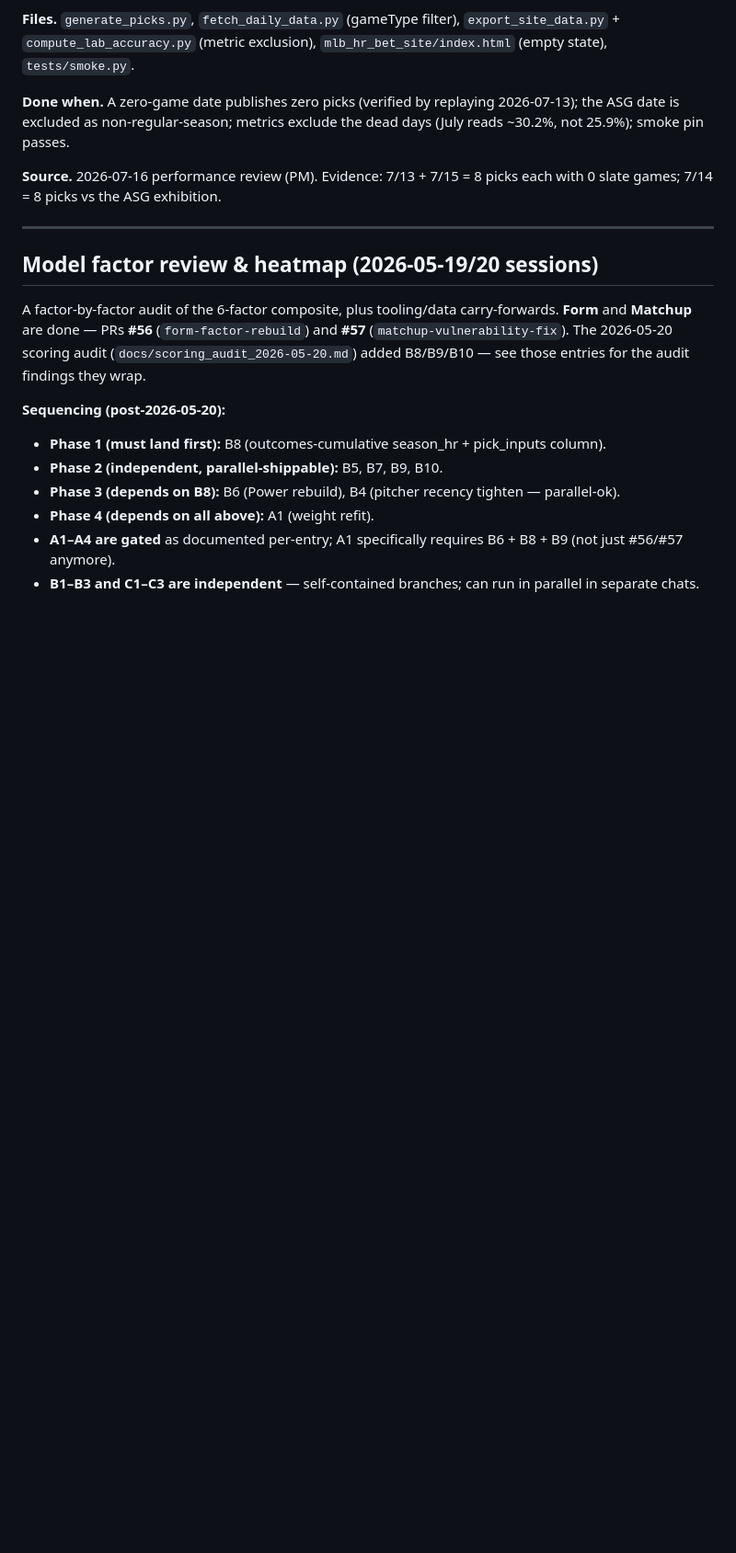
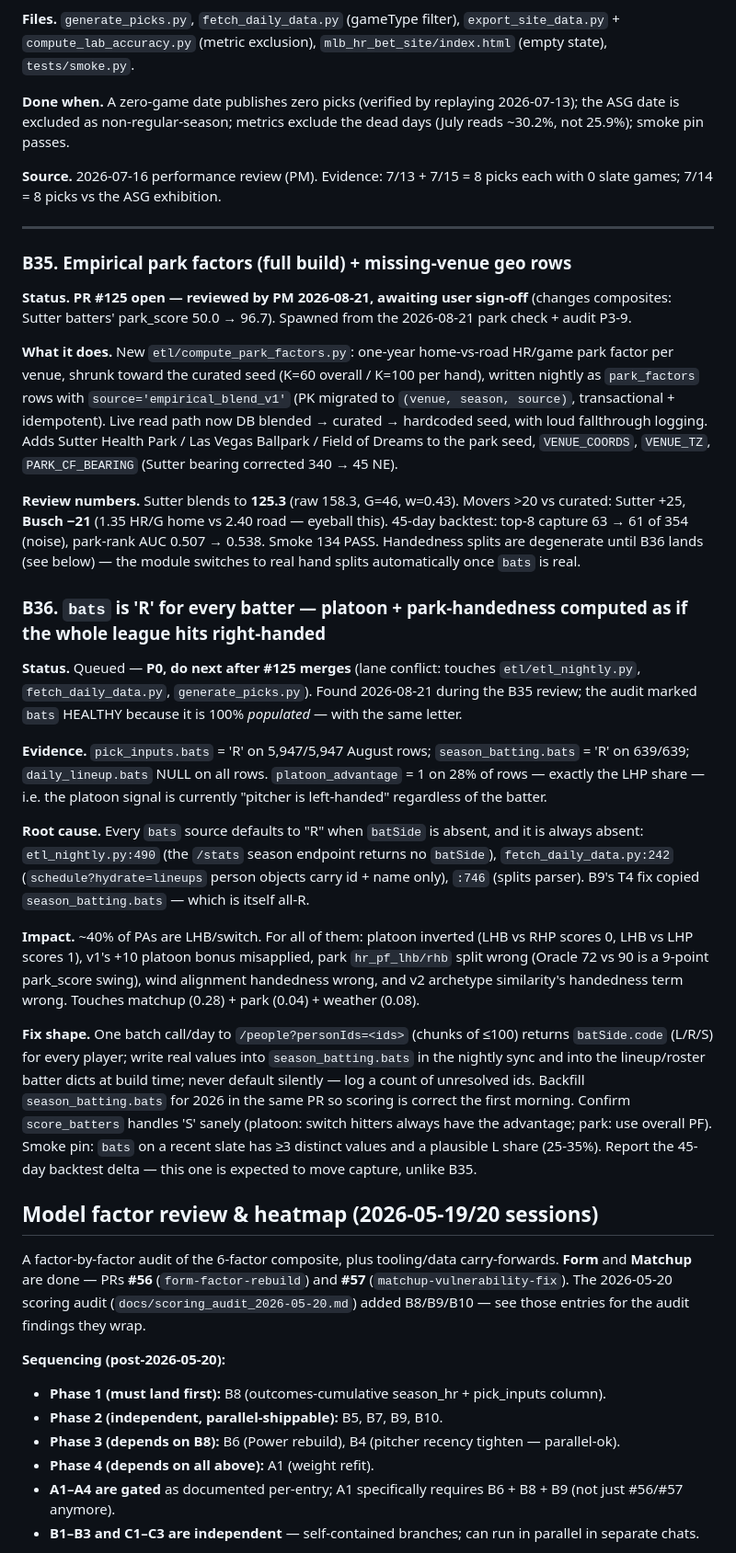
Before and after one commit to pablokunkel/mlb_bets_project, a Markdown page: BACKLOG.md, the part around the change. Shown at 92% size. Rendered like a GitHub page; blank space fills up the shorter version.

Commit message:
BACKLOG: B35 (#125) open pending sign-off; file B36 — bats is all-'R' (platoon/park-hand bug)
Co-Authored-By: Claude Fable 5 <noreply@anthropic.com>

```diff
--- a/BACKLOG.md
+++ b/BACKLOG.md
@@ -551,6 +551,26 @@ Shipped as its own doc PR (not folded into B26). `docs/r2_sync_gotchas.md` docum
 **Source.** 2026-07-16 performance review (PM). Evidence: 7/13 + 7/15 = 8 picks each with 0 slate games; 7/14 = 8 picks vs the ASG exhibition.
 
 ---
+
+### B35. Empirical park factors (full build) + missing-venue geo rows
+
+**Status.** **PR #125 open — reviewed by PM 2026-08-21, awaiting user sign-off** (changes composites: Sutter batters' park_score 50.0 → 96.7). Spawned from the 2026-08-21 park check + audit P3-9.
+
+**What it does.** New `etl/compute_park_factors.py`: one-year home-vs-road HR/game park factor per venue, shrunk toward the curated seed (K=60 overall / K=100 per hand), written nightly as `park_factors` rows with `source='empirical_blend_v1'` (PK migrated to `(venue, season, source)`, transactional + idempotent). Live read path now DB blended → curated → hardcoded seed, with loud fallthrough logging. Adds Sutter Health Park / Las Vegas Ballpark / Field of Dreams to the park seed, `VENUE_COORDS`, `VENUE_TZ`, `PARK_CF_BEARING` (Sutter bearing corrected 340 → 45 NE).
+
+**Review numbers.** Sutter blends to **125.3** (raw 158.3, G=46, w=0.43). Movers >20 vs curated: Sutter +25, **Busch −21** (1.35 HR/G home vs 2.40 road — eyeball this). 45-day backtest: top-8 capture 63 → 61 of 354 (noise), park-rank AUC 0.507 → 0.538. Smoke 134 PASS. Handedness splits are degenerate until B36 lands (see below) — the module switches to real hand splits automatically once `bats` is real.
+
+### B36. `bats` is 'R' for every batter — platoon + park-handedness computed as if the whole league hits right-handed
+
+**Status.** Queued — **P0, do next after #125 merges** (lane conflict: touches `etl/etl_nightly.py`, `fetch_daily_data.py`, `generate_picks.py`). Found 2026-08-21 during the B35 review; the audit marked `bats` HEALTHY because it is 100% *populated* — with the same letter.
+
+**Evidence.** `pick_inputs.bats` = 'R' on 5,947/5,947 August rows; `season_batting.bats` = 'R' on 639/639; `daily_lineup.bats` NULL on all rows. `platoon_advantage` = 1 on 28% of rows — exactly the LHP share — i.e. the platoon signal is currently "pitcher is left-handed" regardless of the batter.
+
+**Root cause.** Every `bats` source defaults to "R" when `batSide` is absent, and it is always absent: `etl_nightly.py:490` (the `/stats` season endpoint returns no `batSide`), `fetch_daily_data.py:242` (`schedule?hydrate=lineups` person objects carry id + name only), `:746` (splits parser). B9's T4 fix copied `season_batting.bats` — which is itself all-R.
+
+**Impact.** ~40% of PAs are LHB/switch. For all of them: platoon inverted (LHB vs RHP scores 0, LHB vs LHP scores 1), v1's +10 platoon bonus misapplied, park `hr_pf_lhb/rhb` split wrong (Oracle 72 vs 90 is a 9-point park_score swing), wind alignment handedness wrong, and v2 archetype similarity's handedness term wrong. Touches matchup (0.28) + park (0.04) + weather (0.08).
+
+**Fix shape.** One batch call/day to `/people?personIds=<ids>` (chunks of ≤100) returns `batSide.code` (L/R/S) for every player; write real values into `season_batting.bats` in the nightly sync and into the lineup/roster batter dicts at build time; never default silently — log a count of unresolved ids. Backfill `season_batting.bats` for 2026 in the same PR so scoring is correct the first morning. Confirm `score_batters` handles 'S' sanely (platoon: switch hitters always have the advantage; park: use overall PF). Smoke pin: `bats` on a recent slate has ≥3 distinct values and a plausible L share (25-35%). Report the 45-day backtest delta — this one is expected to move capture, unlike B35.
 
 ## Model factor review & heatmap (2026-05-19/20 sessions)
 
```
